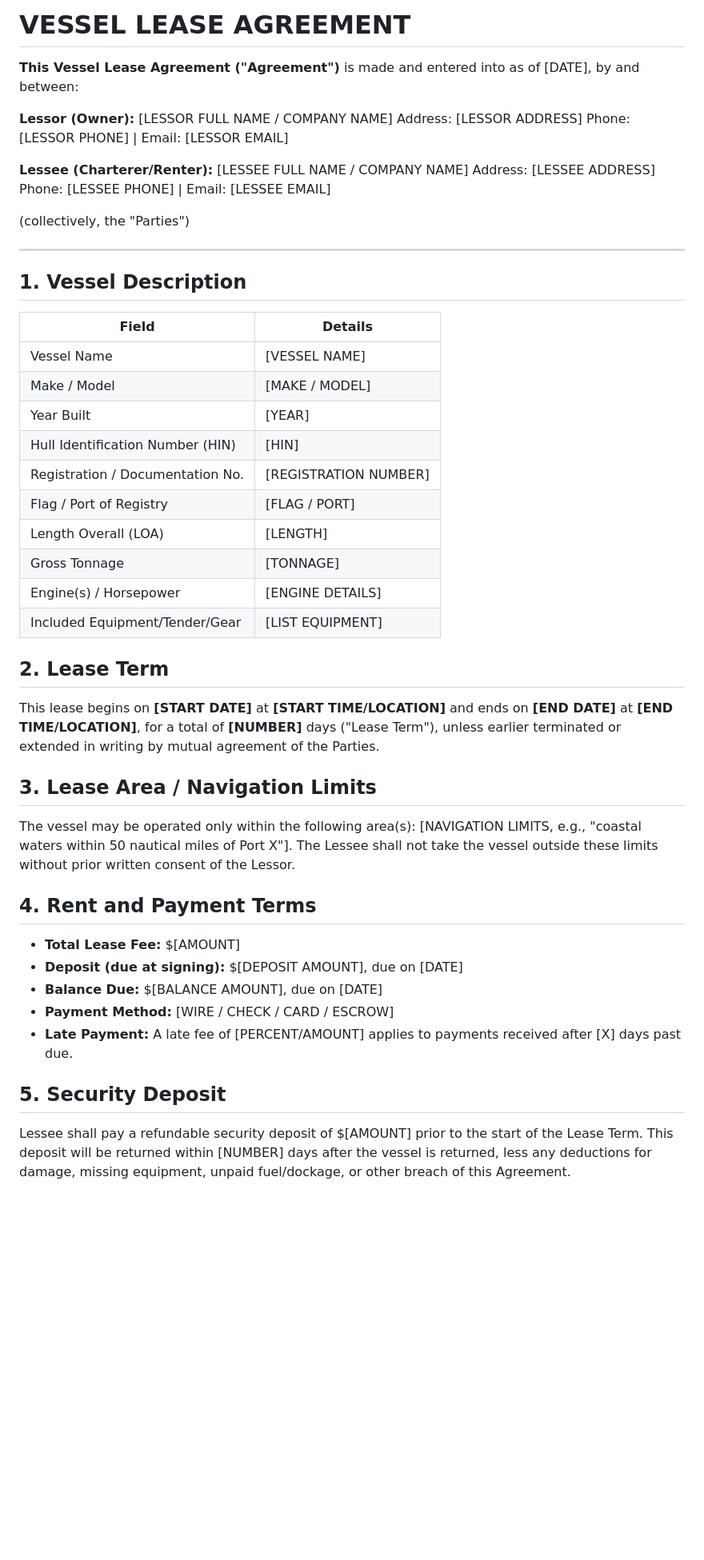
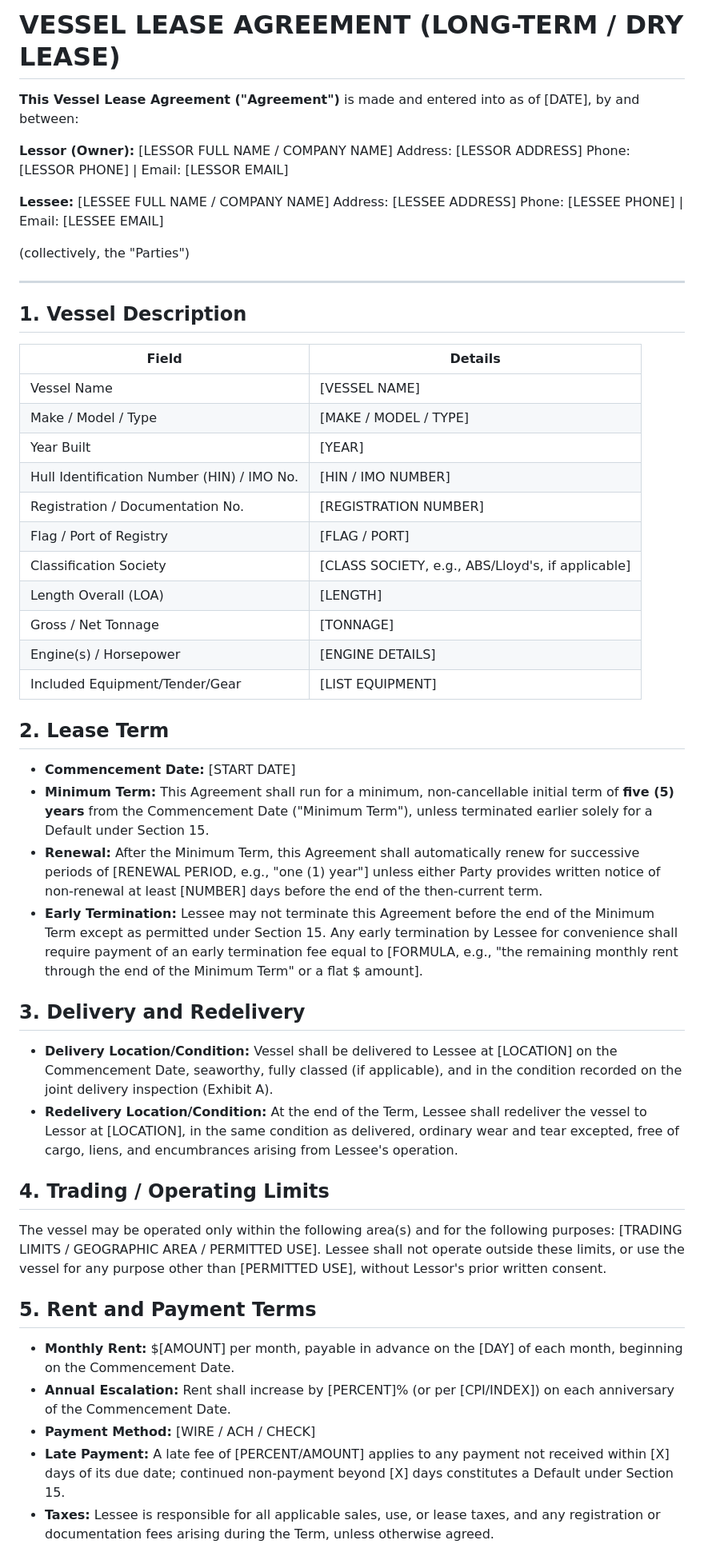
Before and after one commit to slang31212/The-Whole-Hole, a Markdown page: Vessel_Lease_Agreement_Template.md, the part around one of its changes. Shown at 80% size. Drawn GitHub-style; blank space fills up the shorter version.

```diff
--- a/Vessel_Lease_Agreement_Template.md
+++ b/Vessel_Lease_Agreement_Template.md
@@ -1,4 +1,4 @@
-# VESSEL LEASE AGREEMENT
+# VESSEL LEASE AGREEMENT (LONG-TERM / DRY LEASE)
 
 **This Vessel Lease Agreement ("Agreement")** is made and entered into as of [DATE], by and between:
 
@@ -6,7 +6,7 @@
 Address: [LESSOR ADDRESS]
 Phone: [LESSOR PHONE] | Email: [LESSOR EMAIL]
 
-**Lessee (Charterer/Renter):** [LESSEE FULL NAME / COMPANY NAME]
+**Lessee:** [LESSEE FULL NAME / COMPANY NAME]
 Address: [LESSEE ADDRESS]
 Phone: [LESSEE PHONE] | Email: [LESSEE EMAIL]
 
@@ -19,33 +19,38 @@ Phone: [LESSEE PHONE] | Email: [LESSEE EMAIL]
 | Field | Details |
 |---|---|
 | Vessel Name | [VESSEL NAME] |
-| Make / Model | [MAKE / MODEL] |
+| Make / Model / Type | [MAKE / MODEL / TYPE] |
 | Year Built | [YEAR] |
-| Hull Identification Number (HIN) | [HIN] |
+| Hull Identification Number (HIN) / IMO No. | [HIN / IMO NUMBER] |
 | Registration / Documentation No. | [REGISTRATION NUMBER] |
 | Flag / Port of Registry | [FLAG / PORT] |
+| Classification Society | [CLASS SOCIETY, e.g., ABS/Lloyd's, if applicable] |
 | Length Overall (LOA) | [LENGTH] |
-| Gross Tonnage | [TONNAGE] |
+| Gross / Net Tonnage | [TONNAGE] |
 | Engine(s) / Horsepower | [ENGINE DETAILS] |
 | Included Equipment/Tender/Gear | [LIST EQUIPMENT] |
 
 ## 2. Lease Term
 
-This lease begins on **[START DATE]** at **[START TIME/LOCATION]** and ends on **[END DATE]** at **[END TIME/LOCATION]**, for a total of **[NUMBER]** days ("Lease Term"), unless earlier terminated or extended in writing by mutual agreement of the Parties.
+- **Commencement Date:** [START DATE]
+- **Minimum Term:** This Agreement shall run for a minimum, non-cancellable initial term of **five (5) years** from the Commencement Date ("Minimum Term"), unless terminated earlier solely for a Default under Section 15.
+- **Renewal:** After the Minimum Term, this Agreement shall automatically renew for successive periods of [RENEWAL PERIOD, e.g., "one (1) year"] unless either Party provides written notice of non-renewal at least [NUMBER] days before the end of the then-current term.
+- **Early Termination:** Lessee may not terminate this Agreement before the end of the Minimum Term except as permitted under Section 15. Any early termination by Lessee for convenience shall require payment of an early termination fee equal to [FORMULA, e.g., "the remaining monthly rent through the end of the Minimum Term" or a flat $ amount].
 
-## 3. Lease Area / Navigation Limits
+## 3. Delivery and Redelivery
 
-The vessel may be operated only within the following area(s): [NAVIGATION LIMITS, e.g., "coastal waters within 50 nautical miles of Port X"]. The Lessee shall not take the vessel outside these limits without prior written consent of the Lessor.
+- **Delivery Location/Condition:** Vessel shall be delivered to Lessee at [LOCATION] on the Commencement Date, seaworthy, fully classed (if applicable), and in the condition recorded on the joint delivery inspection (Exhibit A).
+- **Redelivery Location/Condition:** At the end of the Term, Lessee shall redeliver the vessel to Lessor at [LOCATION], in the same condition as delivered, ordinary wear and tear excepted, free of cargo, liens, and encumbrances arising from Lessee's operation.
 
-## 4. Rent and Payment Terms
+## 4. Trading / Operating Limits
 
-- **Total Lease Fee:** $[AMOUNT]
-- **Deposit (due at signing):** $[DEPOSIT AMOUNT], due on [DATE]
-- **Balance Due:** $[BALANCE AMOUNT], due on [DATE]
-- **Payment Method:** [WIRE / CHECK / CARD / ESCROW]
-- **Late Payment:** A late fee of [PERCENT/AMOUNT] applies to payments received after [X] days past due.
+The vessel may be operated only within the following area(s) and for the following purposes: [TRADING LIMITS / GEOGRAPHIC AREA / PERMITTED USE]. Lessee shall not operate outside these limits, or use the vessel for any purpose other than [PERMITTED USE], without Lessor's prior written consent.
 
-## 5. Security Deposit
+## 5. Rent and Payment Terms
 
-Lessee shall pay a refundable security deposit of $[AMOUNT] prior to the start of the Lease Term. This deposit will be returned within [NUMBER] days after the vessel is returned, less any deductions for damage, missing equipment, unpaid fuel/dockage, or other breach of this Agreement.
+- **Monthly Rent:** $[AMOUNT] per month, payable in advance on the [DAY] of each month, beginning on the Commencement Date.
+- **Annual Escalation:** Rent shall increase by [PERCENT]% (or per [CPI/INDEX]) on each anniversary of the Commencement Date.
+- **Payment Method:** [WIRE / ACH / CHECK]
+- **Late Payment:** A late fee of [PERCENT/AMOUNT] applies to any payment not received within [X] days of its due date; continued non-payment beyond [X] days constitutes a Default under Section 15.
+- **Taxes:** Lessee is responsible for all applicable sales, use, or lease taxes, and any registration or documentation fees arising during the Term, unless otherwise agreed.
 
```
Also changed, not shown: other parts of Vessel_Lease_Agreement_Template.md (+73 -49 lines).
